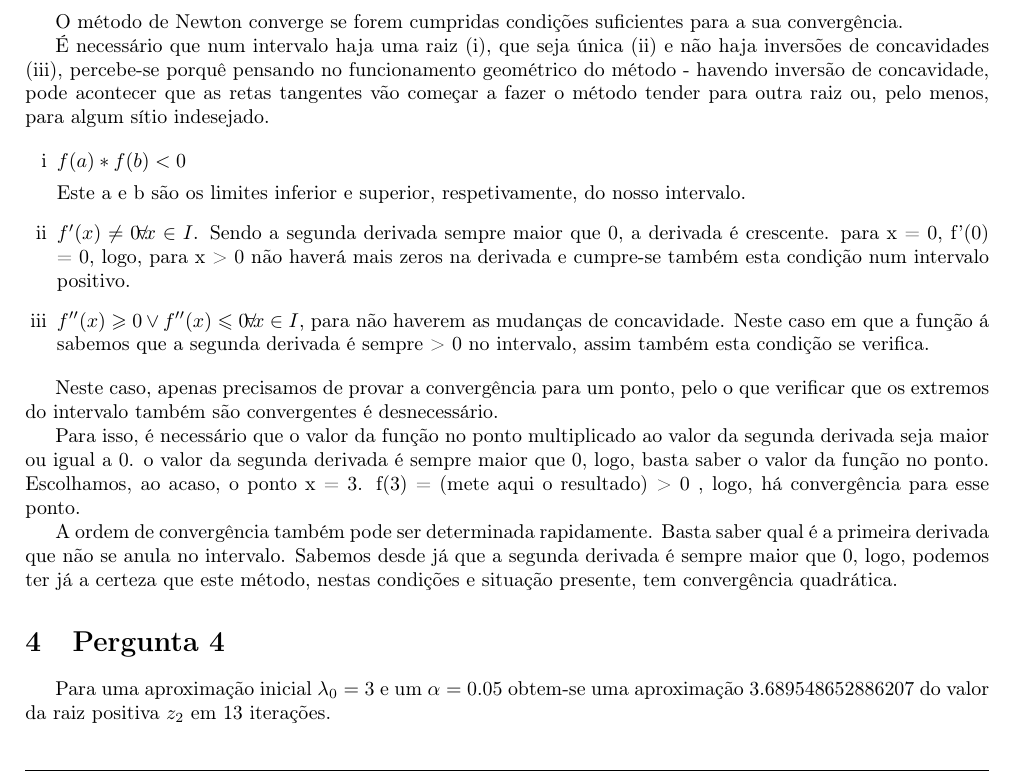
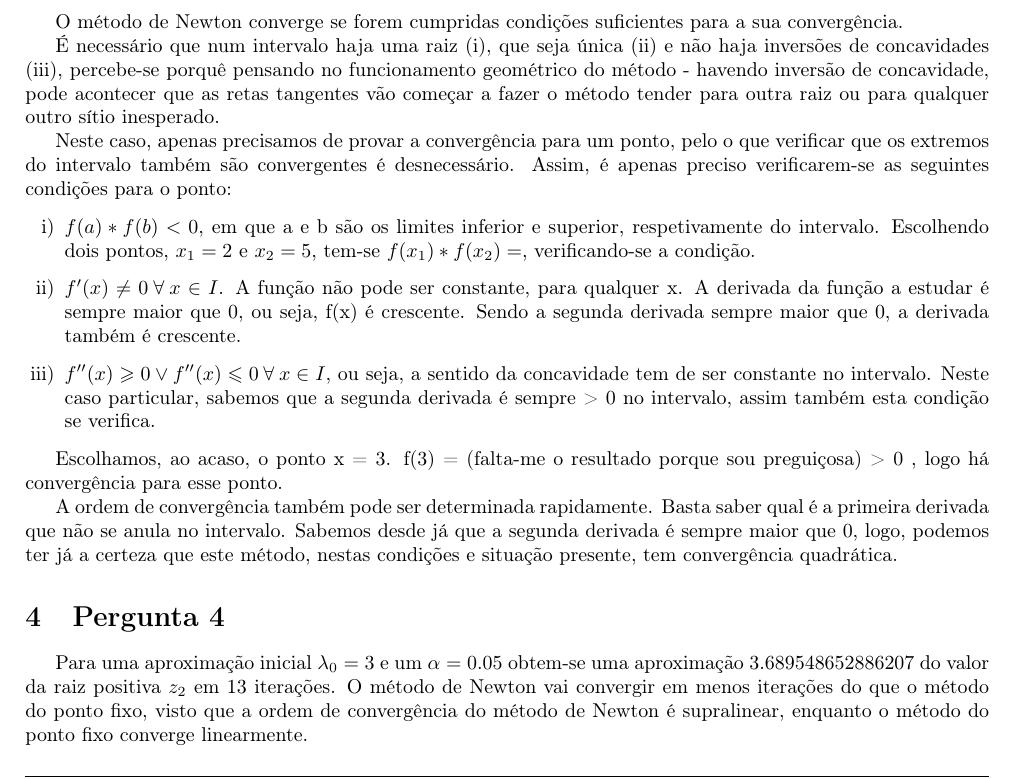
Before and after one commit to pineman/MC, a LaTeX document (Relatorio/rel.tex): part of page 5 of 6, cut so that both start at the same text. Compiled offline with pdfLaTeX.

Commit message:
4 e 3b), faltam-me valores nesta

```diff
--- a/Relatorio/rel.tex
+++ b/Relatorio/rel.tex
@@ -376,35 +376,29 @@
 	\par
 	É necessário que num intervalo haja uma raiz (i), que seja única (ii) e não haja inversões de concavidades (iii),
 	percebe-se porquê pensando no funcionamento geométrico do método - havendo inversão de concavidade, pode
-	acontecer que as retas tangentes vão começar a fazer o método tender para outra raiz ou, pelo menos, para
-	algum sítio indesejado.
+	acontecer que as retas tangentes vão começar a fazer o método tender para outra raiz ou para qualquer outro sítio inesperado.
 
-	\begin{enumerate}[i]
-	\item $f(a)*f(b) < 0$
-	\par
-	Este a e b são os limites inferior e superior, respetivamente, do nosso intervalo.
-	%(escolhe aqui dois pontos que façam isto... dois jeitosinhos, tipo 2 e 5.(deve resultar com estes até :P)
+	Neste caso, apenas precisamos de provar a convergência para um ponto, pelo o que verificar que os extremos do intervalo também são convergentes é desnecessário. Assim, é apenas preciso verificarem-se as seguintes condições para o ponto:
 
-	\item $f'(x) \neq 0 \! \forall \! x \in I$. Sendo a segunda derivada sempre maior que 0, a derivada é crescente.
-	para x = 0, f'(0) = 0, logo, para x > 0 não haverá mais zeros na derivada e cumpre-se também esta condição num intervalo positivo.
+	\begin{enumerate}[i)]
+	\item $f(a)*f(b) < 0$, em que a e b são os limites inferior e superior, respetivamente do intervalo.
+	Escolhendo dois pontos, $x_1 = 2$ e $x_2 = 5$, tem-se $f(x_1) * f(x_2) = $, verificando-se a condição.
 
-	\item $f''(x) \geqslant 0 \vee f''(x) \leqslant 0 \! \forall \! x \in I$, para não haverem as mudanças de concavidade.
-	Neste caso em que a função á sabemos que a segunda derivada é sempre > 0 no intervalo, assim também esta condição se verifica.
+	\item $f'(x) \neq 0 \> \forall \> x \in I$. A função não pode ser constante, para qualquer x.
+	A derivada da função a estudar é sempre maior que 0, ou seja, f(x) é crescente. Sendo a segunda derivada sempre maior que 0, a derivada também é crescente.
+
+	\item $f''(x) \geqslant 0 \vee f''(x) \leqslant 0 \> \forall \> x \in I$, ou seja, a sentido da concavidade tem de ser constante no intervalo.
+	Neste caso particular, sabemos que a segunda derivada é sempre > 0 no intervalo, assim também esta condição se verifica.
 	\end{enumerate}
 
-	Neste caso, apenas precisamos de provar a convergência para um ponto, pelo o que verificar que os extremos do intervalo também são convergentes é desnecessário.
+	Escolhamos, ao acaso, o ponto x = 3. f(3) = (falta-me o resultado porque sou preguiçosa) > 0 , logo há convergência para esse ponto.
 
-	Para isso, é
-	necessário que o valor da função no ponto multiplicado ao valor da segunda derivada seja maior ou igual a 0.
-	o valor da segunda derivada é sempre maior que 0, logo, basta saber o valor da função no ponto. Escolhamos,
-	ao acaso, o ponto x = 3. f(3) = (mete aqui o resultado) > 0 , logo, há convergência para esse ponto.
-
-	A ordem de convergência também pode ser determinada rapidamente. Basta saber qual é a primeira derivada que não
-	se anula no intervalo. Sabemos desde já que a segunda derivada é sempre maior que 0, logo, podemos ter já a
-	certeza que este método, nestas condições e situação presente, tem convergência quadrática.
+	A ordem de convergência também pode ser determinada rapidamente. Basta saber qual é a primeira derivada que não se anula no intervalo. Sabemos desde já que a segunda derivada é sempre maior que 0, logo, podemos ter já a certeza que este método, nestas condições e situação presente, tem convergência quadrática.
 
 \section{Pergunta 4}
-\par Para uma aproximação inicial $\lambda _0 = 3$ e um $\alpha = 0.05$ obtem-se uma aproximação 3.689548652886207 do valor da raiz positiva $z_2$ em 13 iterações.
+	\par Para uma aproximação inicial $\lambda _0 = 3$ e um $\alpha = 0.05$ obtem-se uma aproximação 3.689548652886207 do valor da raiz positiva $z_2$ em 13 iterações.
+	O método de Newton vai convergir em menos iterações do que o método do ponto fixo, visto que a ordem de convergência do método de Newton é supralinear, enquanto o método do ponto fixo converge linearmente.
+
 
 \section{Anexo}
 
```
